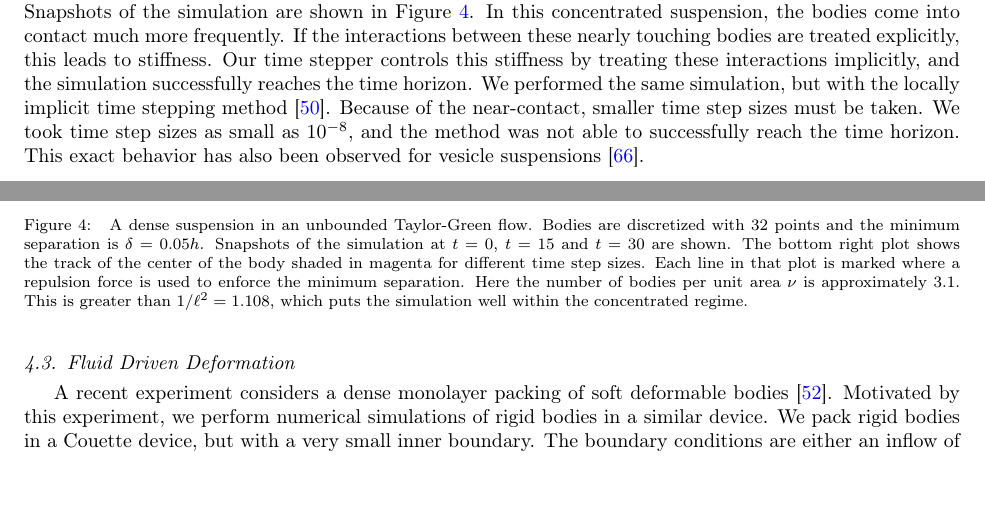
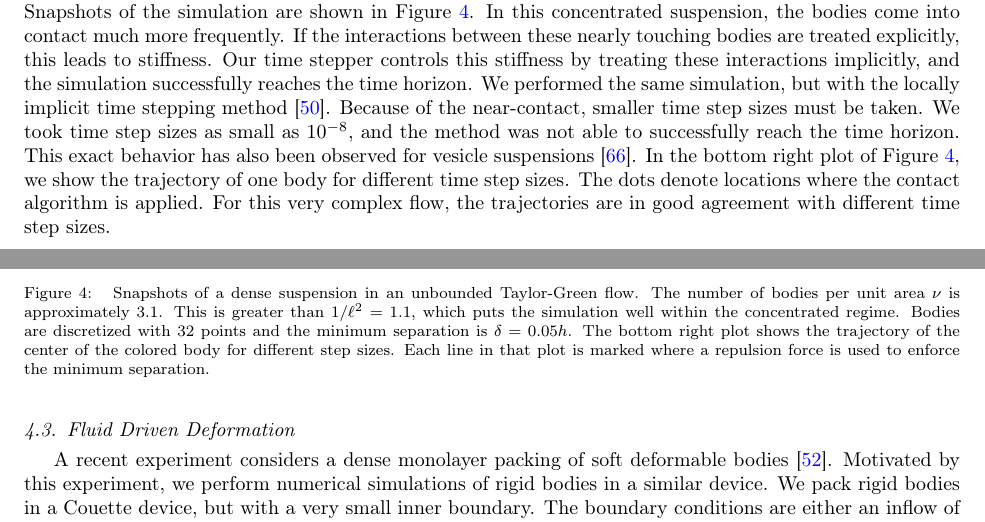
Before and after one commit to quaife/nanorods, a LaTeX paper (docs/methods/rigidBodies.tex): two parts of pages 14 and 15 of 25, joined at a grey line, cut so that both start at the same text, the shorter picture padded with empty space. Compiled offline with pdfLaTeX.

Commit message:
edited taylor green example

```diff
--- a/docs/methods/rigidBodies.tex
+++ b/docs/methods/rigidBodies.tex
@@ -1426,7 +1426,11 @@ method~\cite{Lu2017}.  Because of the near-contact, smaller time step
 sizes must be taken.  We took time step sizes as small as $10^{-8}$, and
 the method was not able to successfully reach the time horizon.  This
 exact behavior has also been observed for vesicle
-suspensions~\cite{Quaife2014}.
+suspensions~\cite{Quaife2014}.  In the bottom right plot of
+Figure~\ref{fig:taylor_green}, we show the trajectory of one body for
+different time step sizes.  The dots denote locations where the contact
+algorithm is applied.  For this very complex flow, the trajectories are
+in good agreement with different time step sizes.
 
 \begin{figure}[!h]
   \begin{center}
@@ -1437,22 +1441,16 @@ suspensions~\cite{Quaife2014}.
       \includegraphics[width=6cm]{figures/taylor_green_tracks_new.pdf}
     \end{tabular}
   \end{center}
-  \caption{\label{fig:taylor_green} A dense suspension in an unbounded
-  Taylor-Green flow.  Bodies are discretized with 32 points and the
-  minimum separation is $\delta=0.05h$.  Snapshots of the simulation at
-  $t=0$, $t=15$ and $t=30$ are shown. The bottom right plot shows the
-  track of the center of the body shaded in magenta for different time
-  step sizes. Each line in that plot is marked where a repulsion force
-  is used to enforce the minimum separation. Here the number of bodies
-  per unit area $\nu$ is approximately 3.1. This is greater than
-  $1/\ell^2 = 1.108$, which puts the simulation well within the
-  concentrated regime.}
+  \caption{\label{fig:taylor_green} Snapshots of a dense suspension in
+  an unbounded Taylor-Green flow.  The number of bodies per unit area
+  $\nu$ is approximately 3.1. This is greater than $1/\ell^2 = 1.1$,
+  which puts the simulation well within the concentrated regime.  Bodies
+  are discretized with 32 points and the minimum separation is
+  $\delta=0.05h$.  The bottom right plot shows the trajectory of the
+  center of the colored body for different step sizes. Each line in that
+  plot is marked where a repulsion force is used to enforce the minimum
+  separation. }
 \end{figure}
-
-%Using the globally implicit discretization\eqref{eqn:SemiImplicit} our
-%solver remains stable with a time step size of $\Delta t=0.05$. However
-%if we use the locally implicit discretization \eqref{eqn:BlockImplicit}
-%the solver is unstable for $\Delta t$ as small as $10^{-8}$.
 
 %%%%%%%%%%%%%%%%%%%%%%%%%%%%%%%%%%%%%%%%%%%%%%%%%%%%%%%%%%%%%%%%%%%%%%%
 \FloatBarrier
```
Also changed, not shown: docs/methods/rigidBodies.tex (16 more changed lines).
